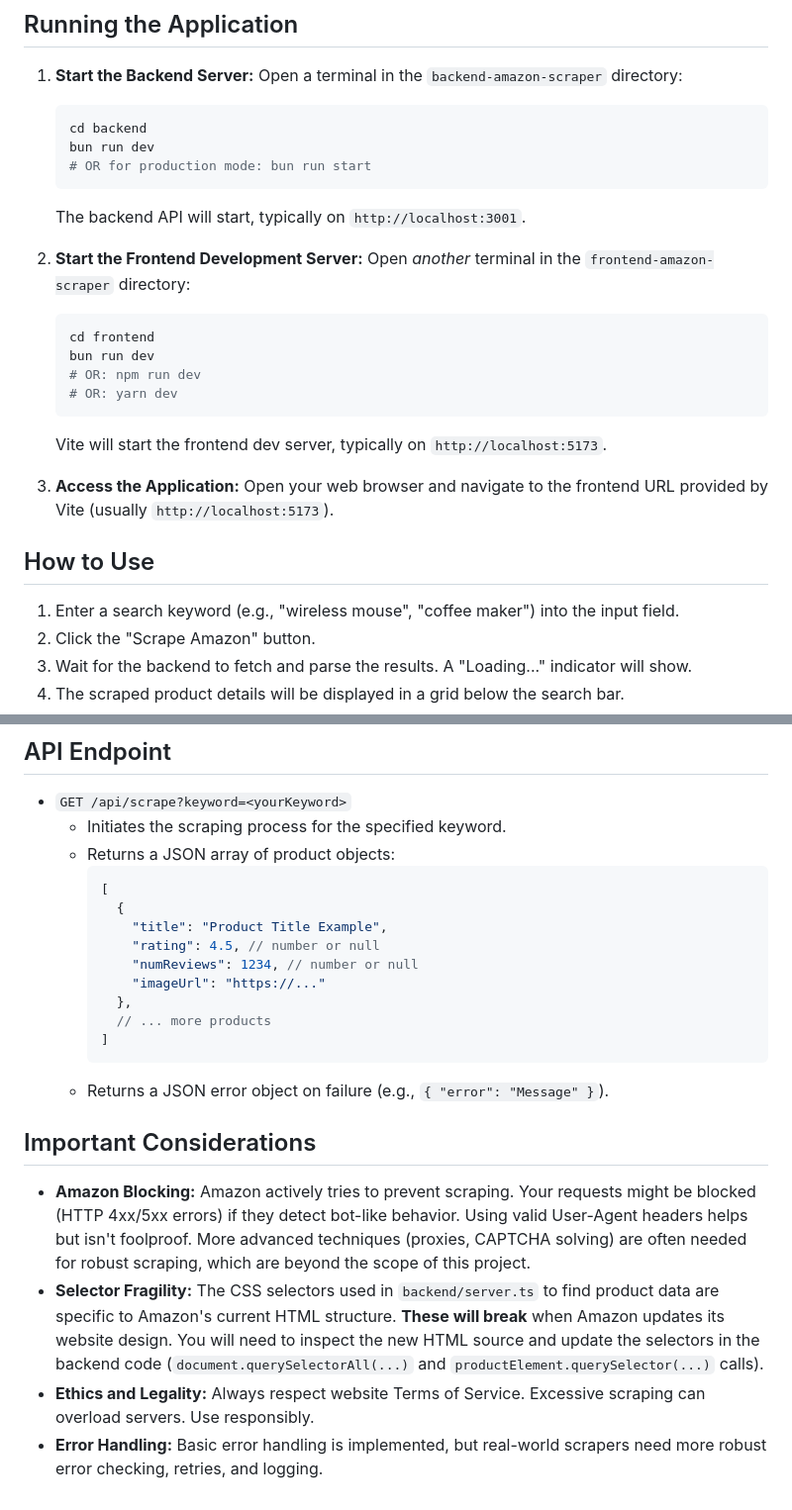
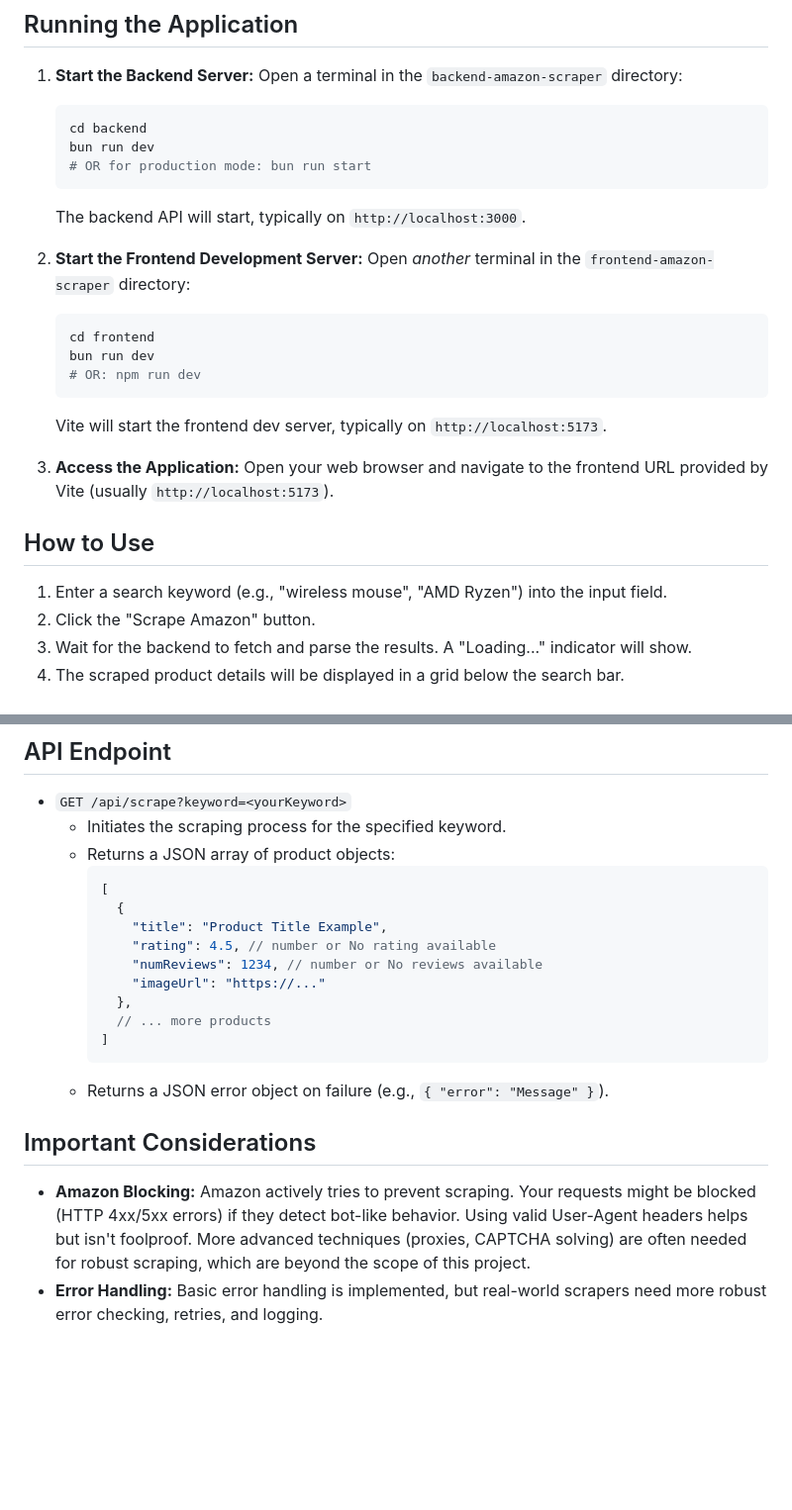
Before and after one commit to FabianLoRs/amazon-scraper, a Markdown page: README.md, 2 parts joined by grey strips. Shown at 99% size. Drawn GitHub-style; blank space fills up the shorter version.

````diff
--- a/README.md
+++ b/README.md
@@ -63,7 +63,7 @@ amazon-scraper/
     bun run dev
     # OR for production mode: bun run start
     ```
-    The backend API will start, typically on `http://localhost:3001`.
+    The backend API will start, typically on `http://localhost:3000`.
 
 2.  **Start the Frontend Development Server:**
     Open *another* terminal in the `frontend-amazon-scraper` directory:
@@ -71,7 +71,6 @@ amazon-scraper/
     cd frontend
     bun run dev
     # OR: npm run dev
-    # OR: yarn dev
     ```
     Vite will start the frontend dev server, typically on `http://localhost:5173`.
 
@@ -80,7 +79,7 @@ amazon-scraper/
 
 ## How to Use
 
-1.  Enter a search keyword (e.g., "wireless mouse", "coffee maker") into the input field.
+1.  Enter a search keyword (e.g., "wireless mouse", "AMD Ryzen") into the input field.
 2.  Click the "Scrape Amazon" button.
 3.  Wait for the backend to fetch and parse the results. A "Loading..." indicator will show.
 4.  The scraped product details will be displayed in a grid below the search bar.
@@ -95,8 +94,8 @@ amazon-scraper/
         [
           {
             "title": "Product Title Example",
-            "rating": 4.5, // number or null
-            "numReviews": 1234, // number or null
+            "rating": 4.5, // number or No rating available
+            "numReviews": 1234, // number or No reviews available
             "imageUrl": "https://..."
           },
           // ... more products
@@ -107,6 +106,4 @@ amazon-scraper/
 ## Important Considerations
 
 * **Amazon Blocking:** Amazon actively tries to prevent scraping. Your requests might be blocked (HTTP 4xx/5xx errors) if they detect bot-like behavior. Using valid User-Agent headers helps but isn't foolproof. More advanced techniques (proxies, CAPTCHA solving) are often needed for robust scraping, which are beyond the scope of this project.
-* **Selector Fragility:** The CSS selectors used in `backend/server.ts` to find product data are specific to Amazon's current HTML structure. **These will break** when Amazon updates its website design. You will need to inspect the new HTML source and update the selectors in the backend code (`document.querySelectorAll(...)` and `productElement.querySelector(...)` calls).
-* **Ethics and Legality:** Always respect website Terms of Service. Excessive scraping can overload servers. Use responsibly.
 * **Error Handling:** Basic error handling is implemented, but real-world scrapers need more robust error checking, retries, and logging.
````
